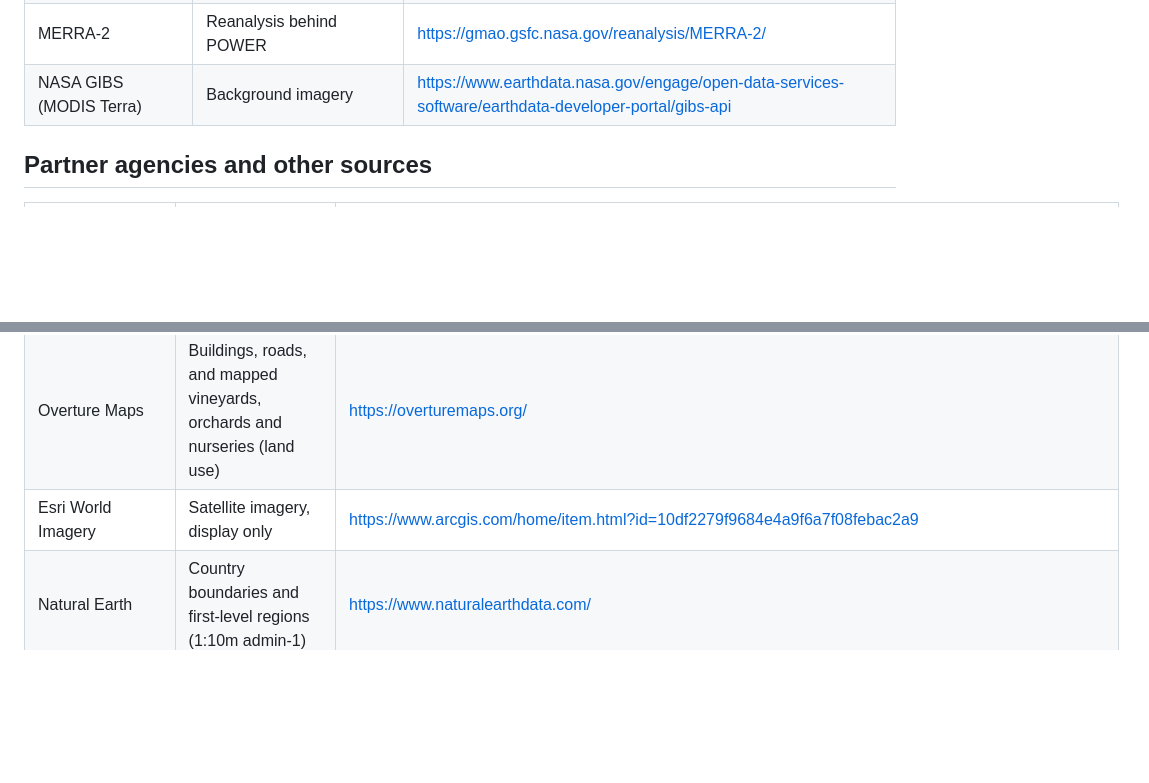
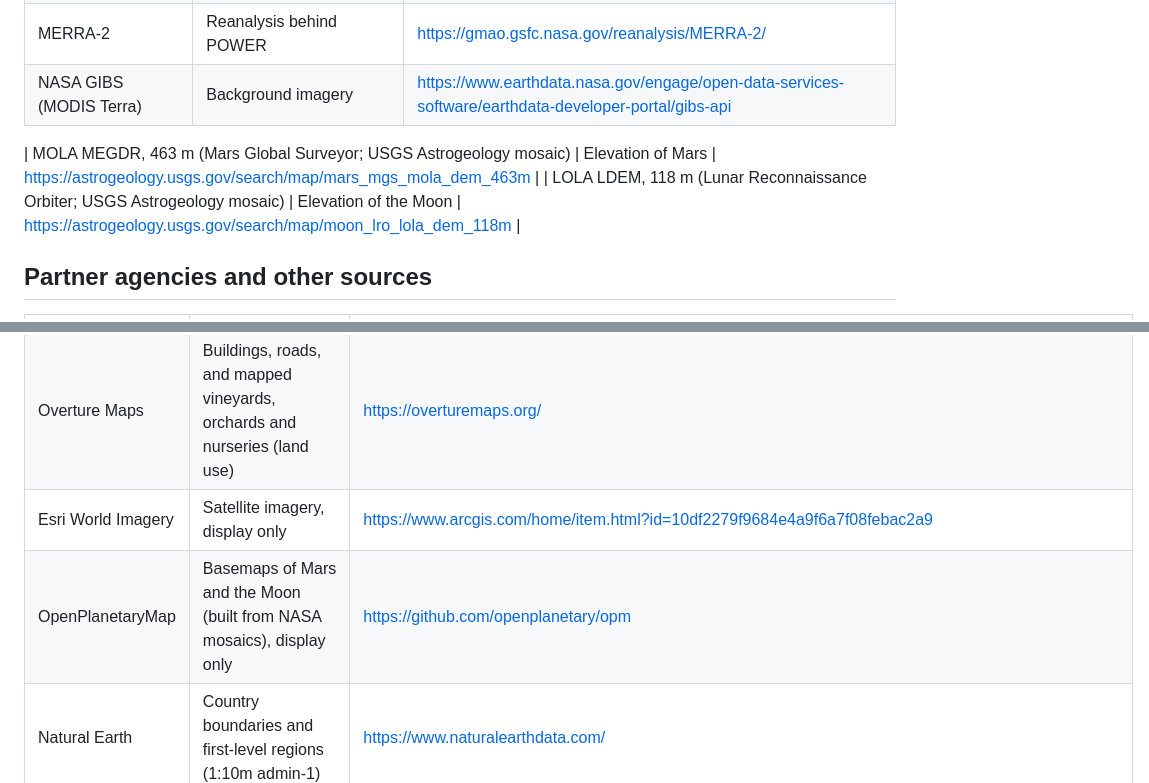
Before and after one commit to fergomezs2024/prospector-field-shift, a Markdown page: docs/DATA.md, 2 parts joined by grey strips. Drawn GitHub-style; blank space fills up the shorter version.

```diff
--- a/docs/DATA.md
+++ b/docs/DATA.md
@@ -12,6 +12,9 @@ All data are open and public. None requires an account or an API key. Check each
 | Harmonized Landsat and Sentinel-2 (HLS) | Vegetation history of the field | https://hls.gsfc.nasa.gov/ |
 | MERRA-2 | Reanalysis behind POWER | https://gmao.gsfc.nasa.gov/reanalysis/MERRA-2/ |
 | NASA GIBS (MODIS Terra) | Background imagery | https://www.earthdata.nasa.gov/engage/open-data-services-software/earthdata-developer-portal/gibs-api |
+
+| MOLA MEGDR, 463 m (Mars Global Surveyor; USGS Astrogeology mosaic) | Elevation of Mars | https://astrogeology.usgs.gov/search/map/mars_mgs_mola_dem_463m |
+| LOLA LDEM, 118 m (Lunar Reconnaissance Orbiter; USGS Astrogeology mosaic) | Elevation of the Moon | https://astrogeology.usgs.gov/search/map/moon_lro_lola_dem_118m |
 
 ## Partner agencies and other sources
 
@@ -28,6 +31,7 @@ All data are open and public. None requires an account or an API key. Check each
 | WorldClim 2.1 | Reference climate for the global table | https://www.worldclim.org/data/worldclim21.html |
 | Overture Maps | Buildings, roads, and mapped vineyards, orchards and nurseries (land use) | https://overturemaps.org/ |
 | Esri World Imagery | Satellite imagery, display only | https://www.arcgis.com/home/item.html?id=10df2279f9684e4a9f6a7f08febac2a9 |
+| OpenPlanetaryMap | Basemaps of Mars and the Moon (built from NASA mosaics), display only | https://github.com/openplanetary/opm |
 | Natural Earth | Country boundaries and first-level regions (1:10m admin-1) | https://www.naturalearthdata.com/ |
 | FAOSTAT (FAO) | Official harvested area by country and crop, 2019–2021 | https://www.fao.org/faostat/en/#data/QCL |
 | Esri World Boundaries and Places | City, road and border names over the imagery | https://server.arcgisonline.com/ArcGIS/rest/services/Reference/World_Boundaries_and_Places/MapServer |
```
Also changed, not shown: README.md (+9 -0 lines), docs/ARCHITECTURE.md (+1 -0 lines), docs/img/mars_jezero.jpg (added), docs/img/terraces.jpg (added), 4 other files.
